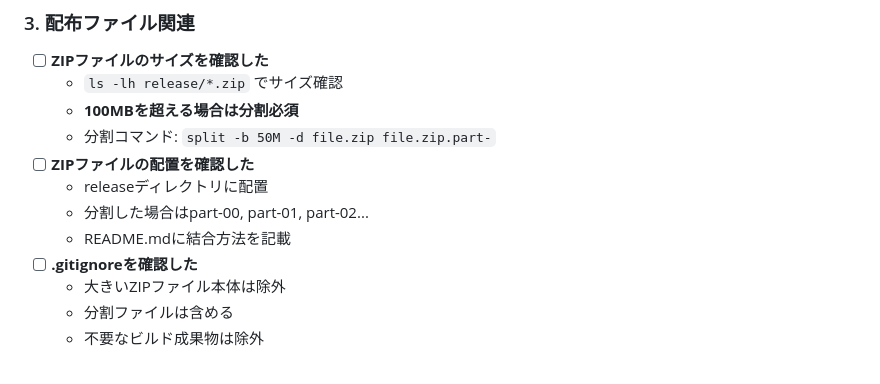
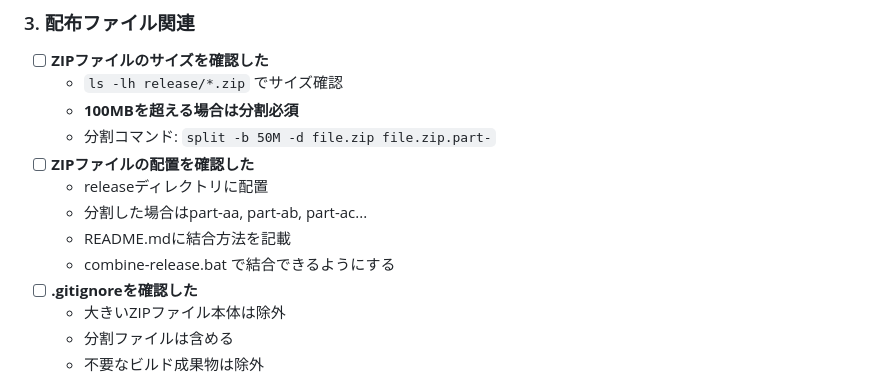
Before and after one commit to kc7891/lol-viewer, a Markdown page: claude.md, the part around the change. Drawn GitHub-style.

```diff
--- a/claude.md
+++ b/claude.md
@@ -32,8 +32,9 @@
   - 分割コマンド: `split -b 50M -d file.zip file.zip.part-`
 - [ ] **ZIPファイルの配置を確認した**
   - releaseディレクトリに配置
-  - 分割した場合はpart-00, part-01, part-02...
+  - 分割した場合はpart-aa, part-ab, part-ac...
   - README.mdに結合方法を記載
+  - combine-release.bat で結合できるようにする
 - [ ] **.gitignoreを確認した**
   - 大きいZIPファイル本体は除外
   - 分割ファイルは含める
```
